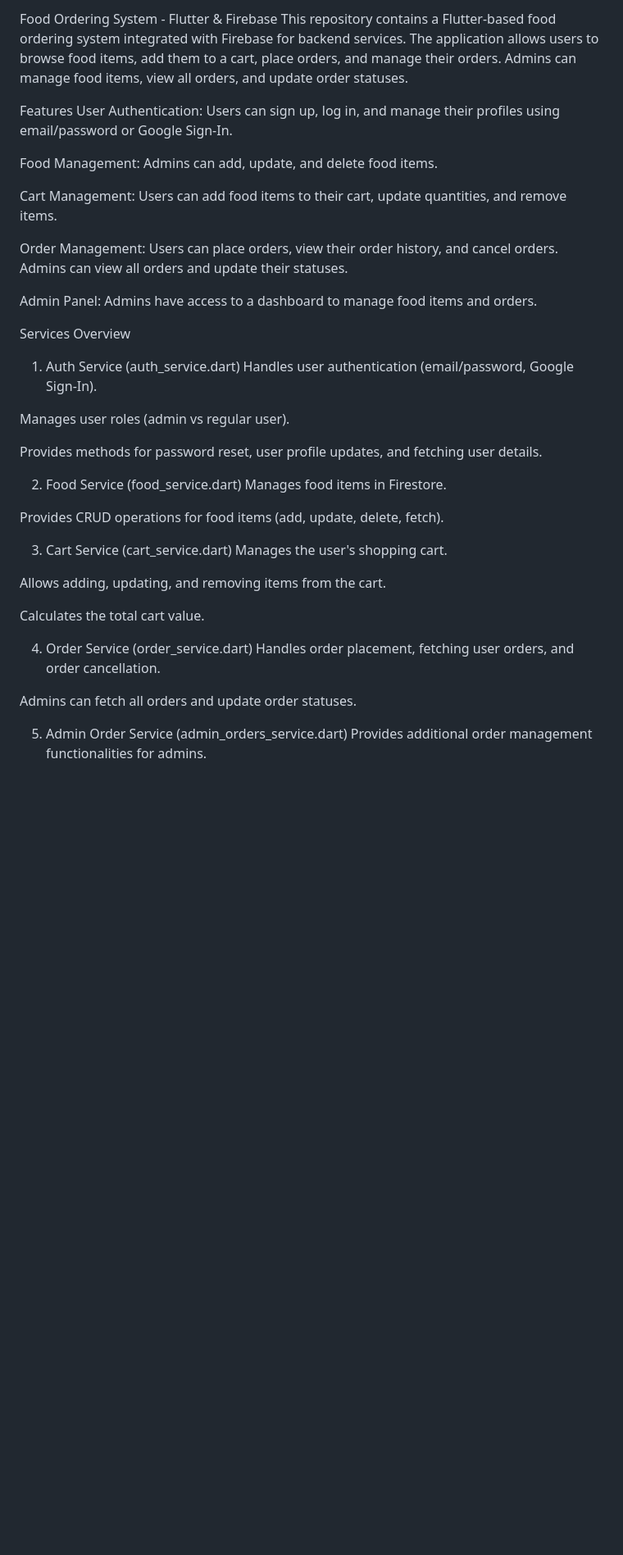
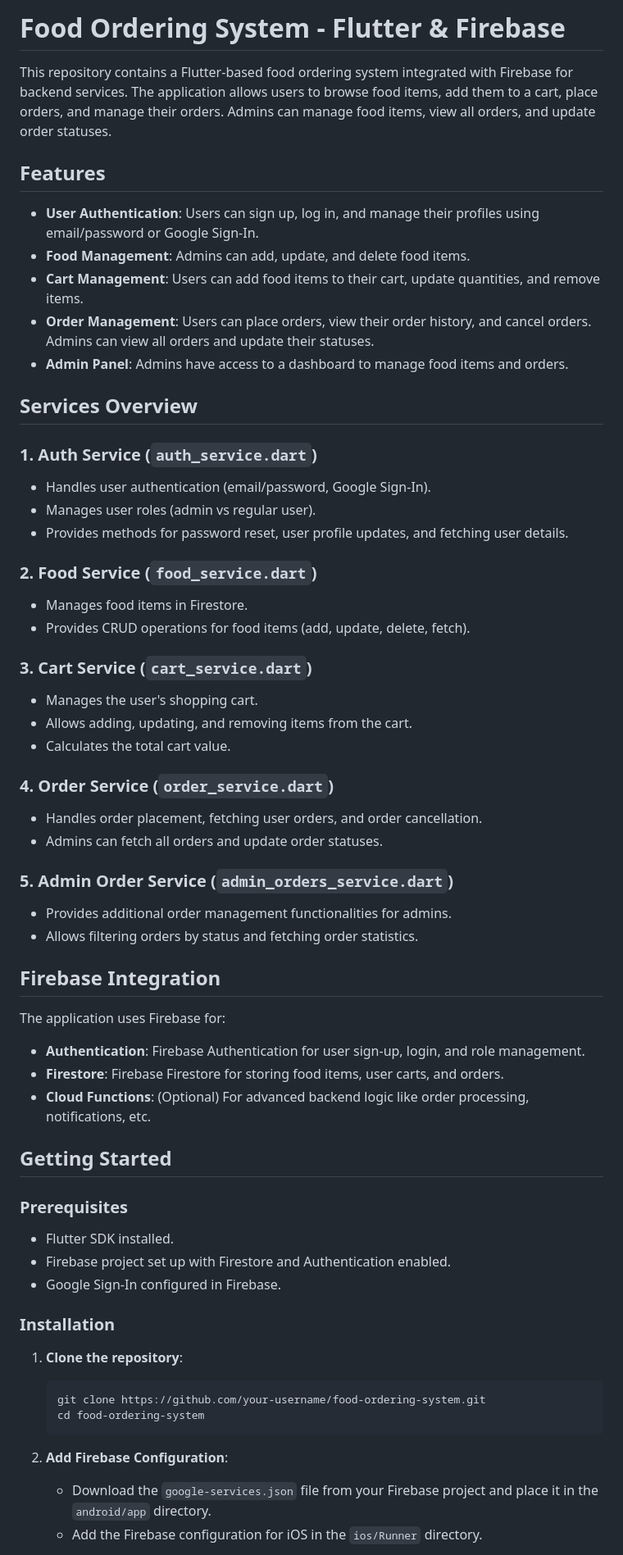
Before and after one commit to mlswijerathne/food-order-app, a Markdown page: README.md, the part around the change printed below. Shown: that part at 82% size. Drawn GitHub-style; blank space fills up the shorter version.

````diff
--- a/README.md
+++ b/README.md
@@ -1,42 +1,63 @@
-Food Ordering System - Flutter & Firebase
+# Food Ordering System - Flutter & Firebase
+
 This repository contains a Flutter-based food ordering system integrated with Firebase for backend services. The application allows users to browse food items, add them to a cart, place orders, and manage their orders. Admins can manage food items, view all orders, and update order statuses.
 
-Features
-User Authentication: Users can sign up, log in, and manage their profiles using email/password or Google Sign-In.
+## Features
 
-Food Management: Admins can add, update, and delete food items.
+- **User Authentication**: Users can sign up, log in, and manage their profiles using email/password or Google Sign-In.
+- **Food Management**: Admins can add, update, and delete food items.
+- **Cart Management**: Users can add food items to their cart, update quantities, and remove items.
+- **Order Management**: Users can place orders, view their order history, and cancel orders. Admins can view all orders and update their statuses.
+- **Admin Panel**: Admins have access to a dashboard to manage food items and orders.
 
-Cart Management: Users can add food items to their cart, update quantities, and remove items.
+## Services Overview
 
-Order Management: Users can place orders, view their order history, and cancel orders. Admins can view all orders and update their statuses.
+### 1. **Auth Service (`auth_service.dart`)**
+   - Handles user authentication (email/password, Google Sign-In).
+   - Manages user roles (admin vs regular user).
+   - Provides methods for password reset, user profile updates, and fetching user details.
 
-Admin Panel: Admins have access to a dashboard to manage food items and orders.
+### 2. **Food Service (`food_service.dart`)**
+   - Manages food items in Firestore.
+   - Provides CRUD operations for food items (add, update, delete, fetch).
 
-Services Overview
-1. Auth Service (auth_service.dart)
-Handles user authentication (email/password, Google Sign-In).
+### 3. **Cart Service (`cart_service.dart`)**
+   - Manages the user's shopping cart.
+   - Allows adding, updating, and removing items from the cart.
+   - Calculates the total cart value.
 
-Manages user roles (admin vs regular user).
+### 4. **Order Service (`order_service.dart`)**
+   - Handles order placement, fetching user orders, and order cancellation.
+   - Admins can fetch all orders and update order statuses.
 
-Provides methods for password reset, user profile updates, and fetching user details.
+### 5. **Admin Order Service (`admin_orders_service.dart`)**
+   - Provides additional order management functionalities for admins.
+   - Allows filtering orders by status and fetching order statistics.
 
-2. Food Service (food_service.dart)
-Manages food items in Firestore.
+## Firebase Integration
 
-Provides CRUD operations for food items (add, update, delete, fetch).
+The application uses Firebase for:
+- **Authentication**: Firebase Authentication for user sign-up, login, and role management.
+- **Firestore**: Firebase Firestore for storing food items, user carts, and orders.
+- **Cloud Functions**: (Optional) For advanced backend logic like order processing, notifications, etc.
 
-3. Cart Service (cart_service.dart)
-Manages the user's shopping cart.
+## Getting Started
 
-Allows adding, updating, and removing items from the cart.
+### Prerequisites
 
-Calculates the total cart value.
+- Flutter SDK installed.
+- Firebase project set up with Firestore and Authentication enabled.
+- Google Sign-In configured in Firebase.
 
-4. Order Service (order_service.dart)
-Handles order placement, fetching user orders, and order cancellation.
+### Installation
 
-Admins can fetch all orders and update order statuses.
+1. **Clone the repository**:
+   ```bash
+   git clone https://github.com/your-username/food-ordering-system.git
+   cd food-ordering-system
+   ```
 
-5. Admin Order Service (admin_orders_service.dart)
-Provides additional order management functionalities for admins.
+2. **Add Firebase Configuration**:
+   - Download the `google-services.json` file from your Firebase project and place it in the `android/app` directory.
+   - Add the Firebase configuration for iOS in the `ios/Runner` directory.
 
````
Also changed, not shown: other parts of README.md (+25 -84 lines).
